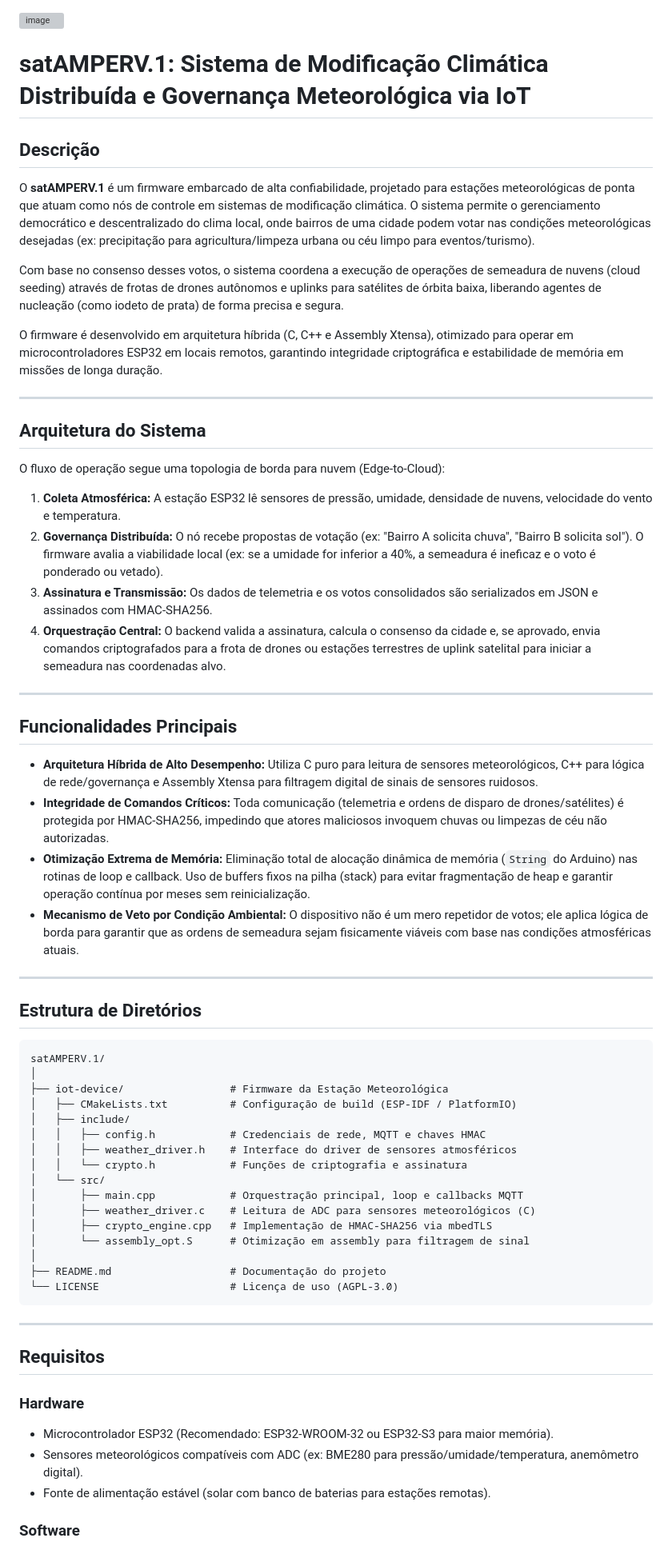
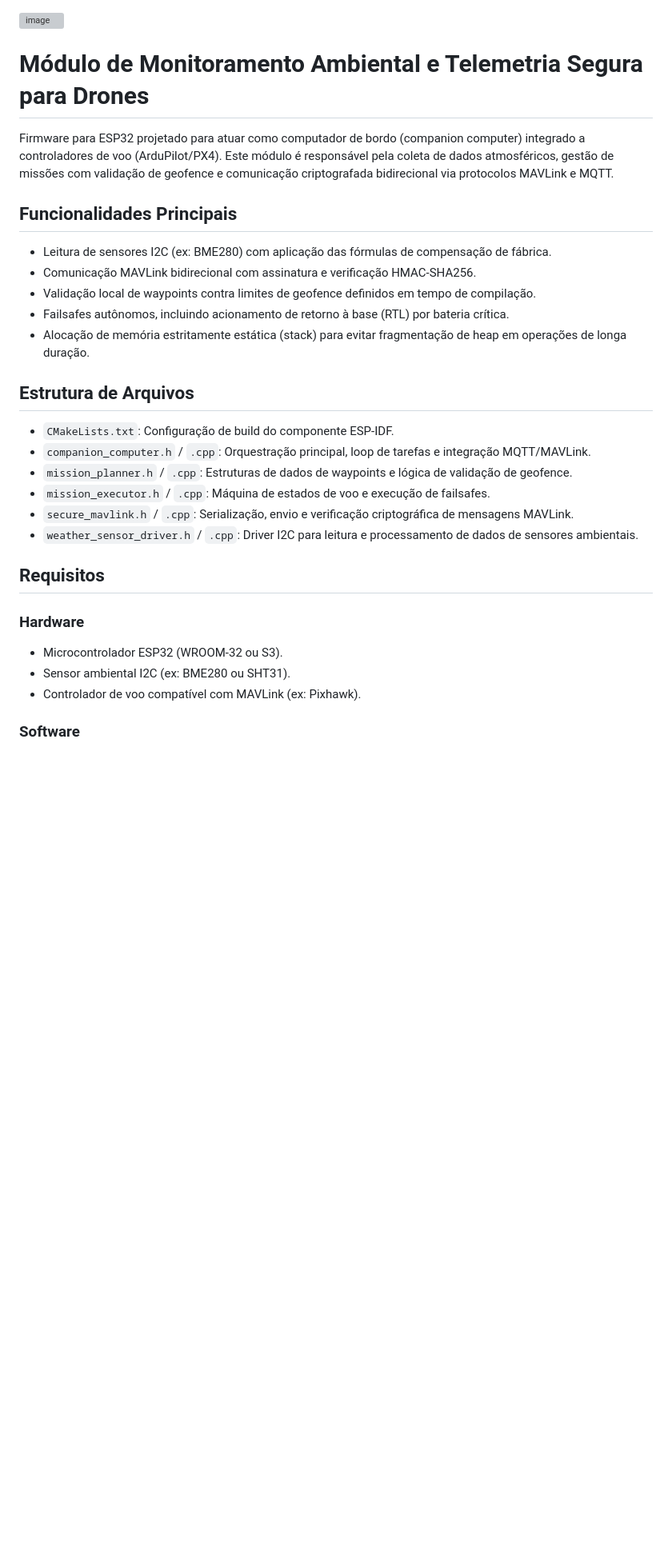
Before and after one commit to kauecodify/satAMPERV.1, a Markdown page: cloud_seed/readme.md, the part around one of its changes. Shown at 80% size. Drawn GitHub-style; blank space fills up the shorter version; grey boxes are pictures that could not be loaded.

````diff
--- a/cloud_seed/readme.md
+++ b/cloud_seed/readme.md
@@ -1,65 +1,31 @@
 <img width="900" height="483" alt="image" src="https://github.com/user-attachments/assets/48ea9d63-8ef1-4157-afae-df44fa621bb1" />
 
-# satAMPERV.1: Sistema de Modificação Climática Distribuída e Governança Meteorológica via IoT
+# Módulo de Monitoramento Ambiental e Telemetria Segura para Drones
 
-## Descrição
-
-O **satAMPERV.1** é um firmware embarcado de alta confiabilidade, projetado para estações meteorológicas de ponta que atuam como nós de controle em sistemas de modificação climática. O sistema permite o gerenciamento democrático e descentralizado do clima local, onde bairros de uma cidade podem votar nas condições meteorológicas desejadas (ex: precipitação para agricultura/limpeza urbana ou céu limpo para eventos/turismo).
-
-Com base no consenso desses votos, o sistema coordena a execução de operações de semeadura de nuvens (cloud seeding) através de frotas de drones autônomos e uplinks para satélites de órbita baixa, liberando agentes de nucleação (como iodeto de prata) de forma precisa e segura.
-
-O firmware é desenvolvido em arquitetura híbrida (C, C++ e Assembly Xtensa), otimizado para operar em microcontroladores ESP32 em locais remotos, garantindo integridade criptográfica e estabilidade de memória em missões de longa duração.
-
----
-
-## Arquitetura do Sistema
-
-O fluxo de operação segue uma topologia de borda para nuvem (Edge-to-Cloud):
-
-1. **Coleta Atmosférica:** A estação ESP32 lê sensores de pressão, umidade, densidade de nuvens, velocidade do vento e temperatura.
-2. **Governança Distribuída:** O nó recebe propostas de votação (ex: "Bairro A solicita chuva", "Bairro B solicita sol"). O firmware avalia a viabilidade local (ex: se a umidade for inferior a 40%, a semeadura é ineficaz e o voto é ponderado ou vetado).
-3. **Assinatura e Transmissão:** Os dados de telemetria e os votos consolidados são serializados em JSON e assinados com HMAC-SHA256.
-4. **Orquestração Central:** O backend valida a assinatura, calcula o consenso da cidade e, se aprovado, envia comandos criptografados para a frota de drones ou estações terrestres de uplink satelital para iniciar a semeadura nas coordenadas alvo.
-
----
+Firmware para ESP32 projetado para atuar como computador de bordo (companion computer) integrado a controladores de voo (ArduPilot/PX4). Este módulo é responsável pela coleta de dados atmosféricos, gestão de missões com validação de geofence e comunicação criptografada bidirecional via protocolos MAVLink e MQTT.
 
 ## Funcionalidades Principais
 
-- **Arquitetura Híbrida de Alto Desempenho:** Utiliza C puro para leitura de sensores meteorológicos, C++ para lógica de rede/governança e Assembly Xtensa para filtragem digital de sinais de sensores ruidosos.
-- **Integridade de Comandos Críticos:** Toda comunicação (telemetria e ordens de disparo de drones/satélites) é protegida por HMAC-SHA256, impedindo que atores maliciosos invoquem chuvas ou limpezas de céu não autorizadas.
-- **Otimização Extrema de Memória:** Eliminação total de alocação dinâmica de memória (`String` do Arduino) nas rotinas de loop e callback. Uso de buffers fixos na pilha (stack) para evitar fragmentação de heap e garantir operação contínua por meses sem reinicialização.
-- **Mecanismo de Veto por Condição Ambiental:** O dispositivo não é um mero repetidor de votos; ele aplica lógica de borda para garantir que as ordens de semeadura sejam fisicamente viáveis com base nas condições atmosféricas atuais.
+- Leitura de sensores I2C (ex: BME280) com aplicação das fórmulas de compensação de fábrica.
+- Comunicação MAVLink bidirecional com assinatura e verificação HMAC-SHA256.
+- Validação local de waypoints contra limites de geofence definidos em tempo de compilação.
+- Failsafes autônomos, incluindo acionamento de retorno à base (RTL) por bateria crítica.
+- Alocação de memória estritamente estática (stack) para evitar fragmentação de heap em operações de longa duração.
 
----
+## Estrutura de Arquivos
 
-## Estrutura de Diretórios
-
-```text
-satAMPERV.1/
-│
-├── iot-device/                 # Firmware da Estação Meteorológica
-│   ├── CMakeLists.txt          # Configuração de build (ESP-IDF / PlatformIO)
-│   ├── include/
-│   │   ├── config.h            # Credenciais de rede, MQTT e chaves HMAC
-│   │   ├── weather_driver.h    # Interface do driver de sensores atmosféricos
-│   │   └── crypto.h            # Funções de criptografia e assinatura
-│   └── src/
-│       ├── main.cpp            # Orquestração principal, loop e callbacks MQTT
-│       ├── weather_driver.c    # Leitura de ADC para sensores meteorológicos (C)
-│       ├── crypto_engine.cpp   # Implementação de HMAC-SHA256 via mbedTLS
-│       └── assembly_opt.S      # Otimização em assembly para filtragem de sinal
-│
-├── README.md                   # Documentação do projeto
-└── LICENSE                     # Licença de uso (AGPL-3.0)
-```
-
----
+- `CMakeLists.txt`: Configuração de build do componente ESP-IDF.
+- `companion_computer.h` / `.cpp`: Orquestração principal, loop de tarefas e integração MQTT/MAVLink.
+- `mission_planner.h` / `.cpp`: Estruturas de dados de waypoints e lógica de validação de geofence.
+- `mission_executor.h` / `.cpp`: Máquina de estados de voo e execução de failsafes.
+- `secure_mavlink.h` / `.cpp`: Serialização, envio e verificação criptográfica de mensagens MAVLink.
+- `weather_sensor_driver.h` / `.cpp`: Driver I2C para leitura e processamento de dados de sensores ambientais.
 
 ## Requisitos
 
 ### Hardware
-- Microcontrolador ESP32 (Recomendado: ESP32-WROOM-32 ou ESP32-S3 para maior memória).
-- Sensores meteorológicos compatíveis com ADC (ex: BME280 para pressão/umidade/temperatura, anemômetro digital).
-- Fonte de alimentação estável (solar com banco de baterias para estações remotas).
+- Microcontrolador ESP32 (WROOM-32 ou S3).
+- Sensor ambiental I2C (ex: BME280 ou SHT31).
+- Controlador de voo compatível com MAVLink (ex: Pixhawk).
 
 ### Software
````
Also changed, not shown: other parts of cloud_seed/readme.md (+24 -75 lines).
